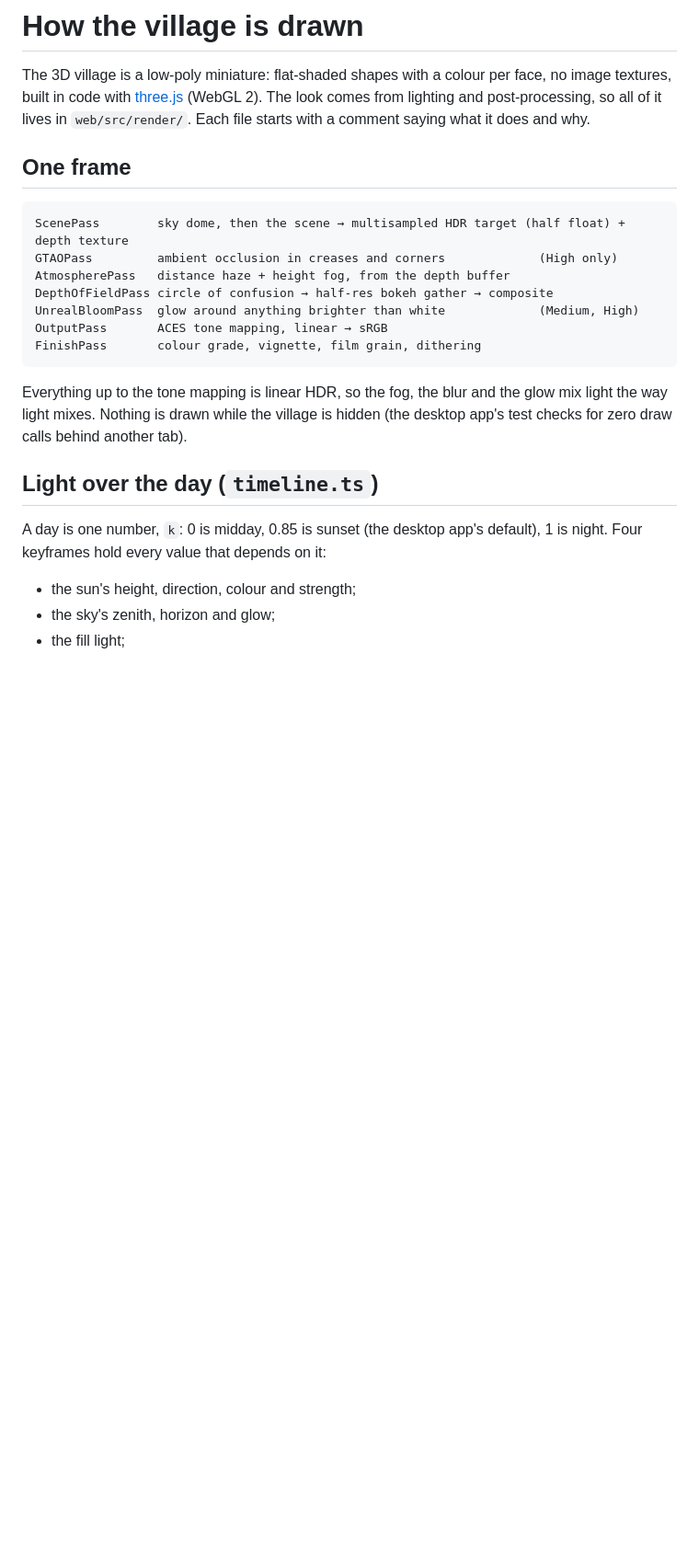
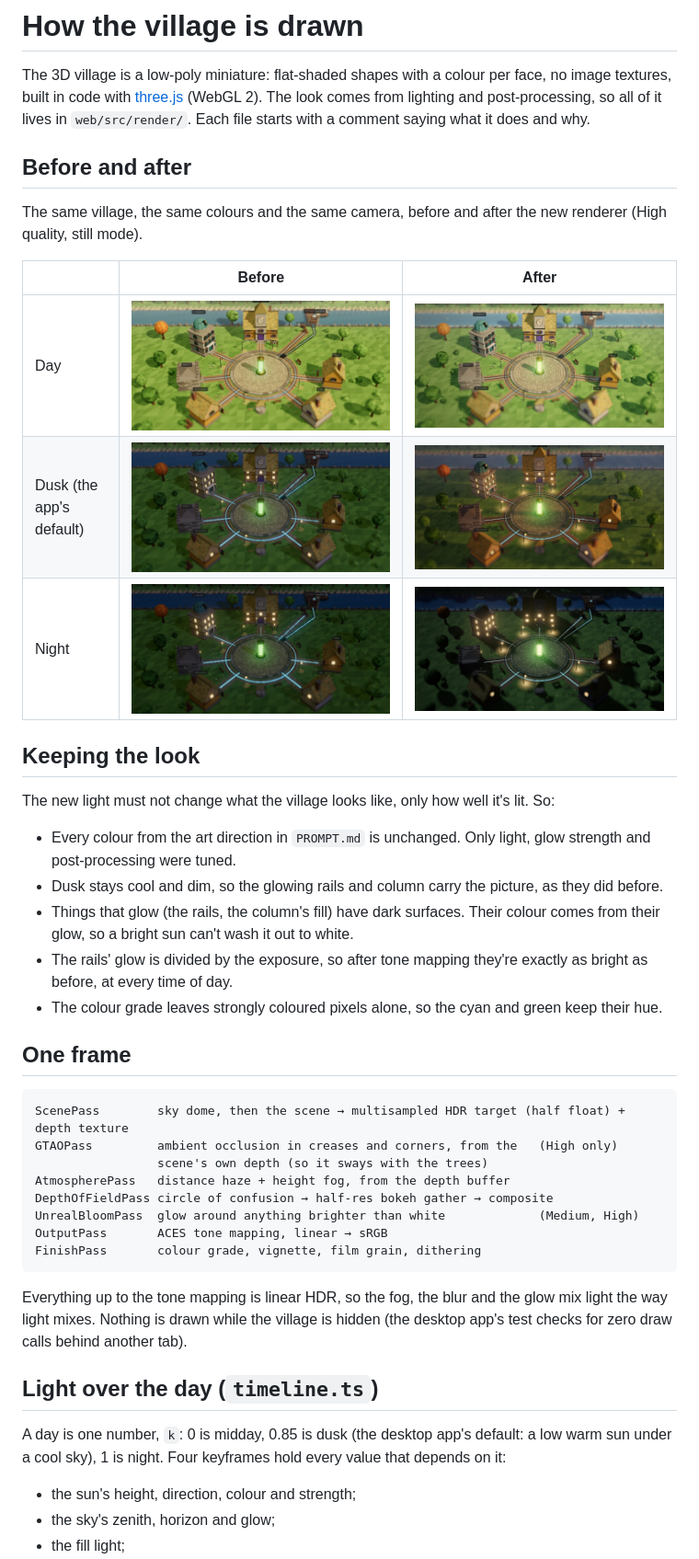
Before and after one commit to GrantVRP/cli-village, a Markdown page: docs/RENDERING.md, the part around one of its changes. Shown at 92% size. Drawn GitHub-style; pictures changed too: docs/images/rendering/after-day.jpg (added), docs/images/rendering/after-dusk.jpg (added), docs/images/rendering/after-night.jpg (added); blank space fills up the shorter version.

````diff
--- a/docs/RENDERING.md
+++ b/docs/RENDERING.md
@@ -1,12 +1,32 @@
 # How the village is drawn
 
 The 3D village is a low-poly miniature: flat-shaded shapes with a colour per face, no image textures, built in code with [three.js](https://threejs.org/) (WebGL 2). The look comes from lighting and post-processing, so all of it lives in `web/src/render/`. Each file starts with a comment saying what it does and why.
+
+## Before and after
+
+The same village, the same colours and the same camera, before and after the new renderer (High quality, still mode).
+
+| | Before | After |
+|---|---|---|
+| Day | ![Day, before](images/rendering/before-day.jpg) | ![Day, after](images/rendering/after-day.jpg) |
+| Dusk (the app's default) | ![Dusk, before](images/rendering/before-dusk.jpg) | ![Dusk, after](images/rendering/after-dusk.jpg) |
+| Night | ![Night, before](images/rendering/before-night.jpg) | ![Night, after](images/rendering/after-night.jpg) |
+
+## Keeping the look
+
+The new light must not change what the village looks like, only how well it's lit. So:
+- Every colour from the art direction in `PROMPT.md` is unchanged. Only light, glow strength and post-processing were tuned.
+- Dusk stays cool and dim, so the glowing rails and column carry the picture, as they did before.
+- Things that glow (the rails, the column's fill) have dark surfaces. Their colour comes from their glow, so a bright sun can't wash it out to white.
+- The rails' glow is divided by the exposure, so after tone mapping they're exactly as bright as before, at every time of day.
+- The colour grade leaves strongly coloured pixels alone, so the cyan and green keep their hue.
 
 ## One frame
 
 ```
 ScenePass        sky dome, then the scene → multisampled HDR target (half float) + depth texture
-GTAOPass         ambient occlusion in creases and corners             (High only)
+GTAOPass         ambient occlusion in creases and corners, from the   (High only)
+                 scene's own depth (so it sways with the trees)
 AtmospherePass   distance haze + height fog, from the depth buffer
 DepthOfFieldPass circle of confusion → half-res bokeh gather → composite
 UnrealBloomPass  glow around anything brighter than white             (Medium, High)
@@ -18,7 +38,7 @@ Everything up to the tone mapping is linear HDR, so the fog, the blur and the gl
 
 ## Light over the day (`timeline.ts`)
 
-A day is one number, `k`: 0 is midday, 0.85 is sunset (the desktop app's default), 1 is night. Four keyframes hold every value that depends on it:
+A day is one number, `k`: 0 is midday, 0.85 is dusk (the desktop app's default: a low warm sun under a cool sky), 1 is night. Four keyframes hold every value that depends on it:
 - the sun's height, direction, colour and strength;
 - the sky's zenith, horizon and glow;
 - the fill light;
````
Also changed, not shown: other parts of docs/RENDERING.md (+6 -3 lines), CHANGELOG.md (+1 -0 lines), 9 other files.
